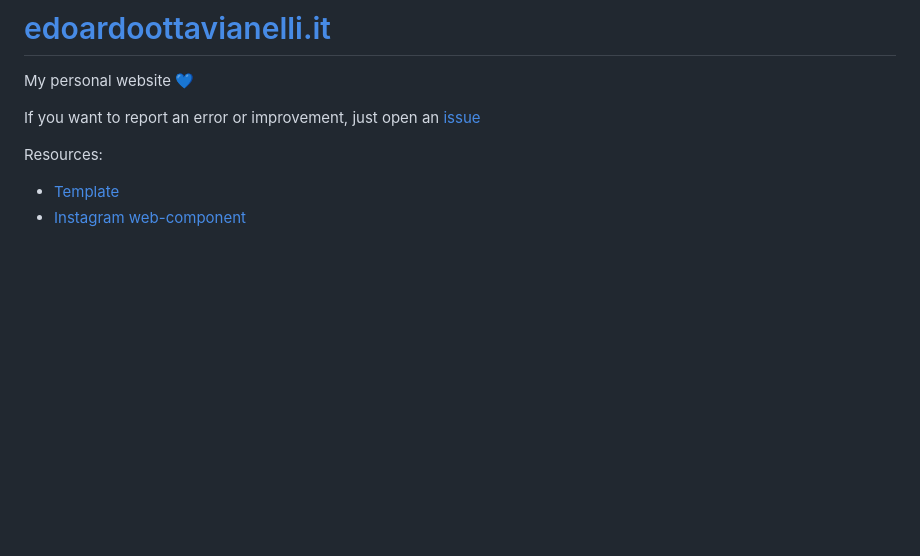
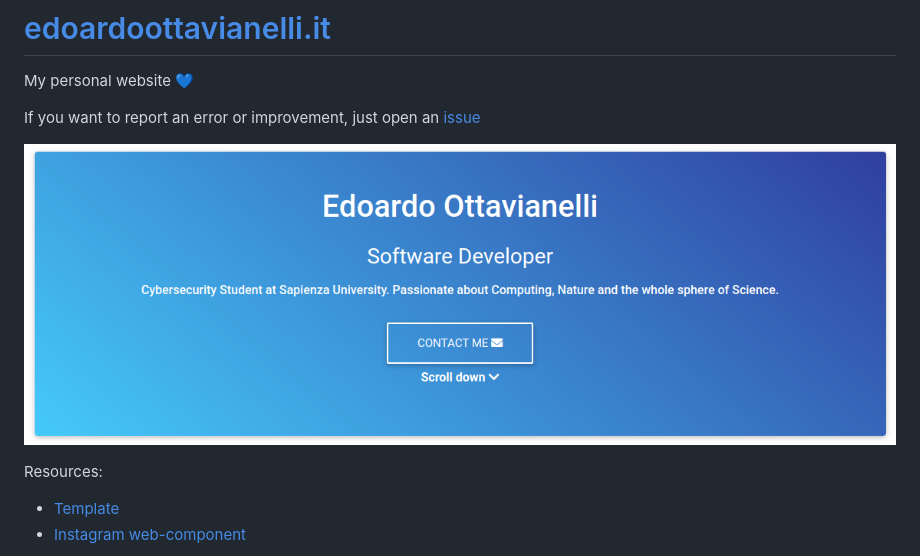
Before and after one commit to edoardottt/edoardoottavianelli.it, a Markdown page: README.md, the part around the change. GitHub-like rendering; pictures changed too: images/wallpaper.png (added); blank space fills up the shorter version.

Commit message:
update wallpaper

```diff
--- a/README.md
+++ b/README.md
@@ -4,6 +4,8 @@ My personal website 💙
 
 If you want to report an error or improvement, just open an [issue](https://github.com/edoardottt/edoardoottavianelli.it/issues)
 
+![wallpaper](https://github.com/edoardottt/edoardoottavianelli.it/blob/master/images/wallpaper.png)
+
 Resources:
 
    - [Template](https://mdbootstrap.com)
```
